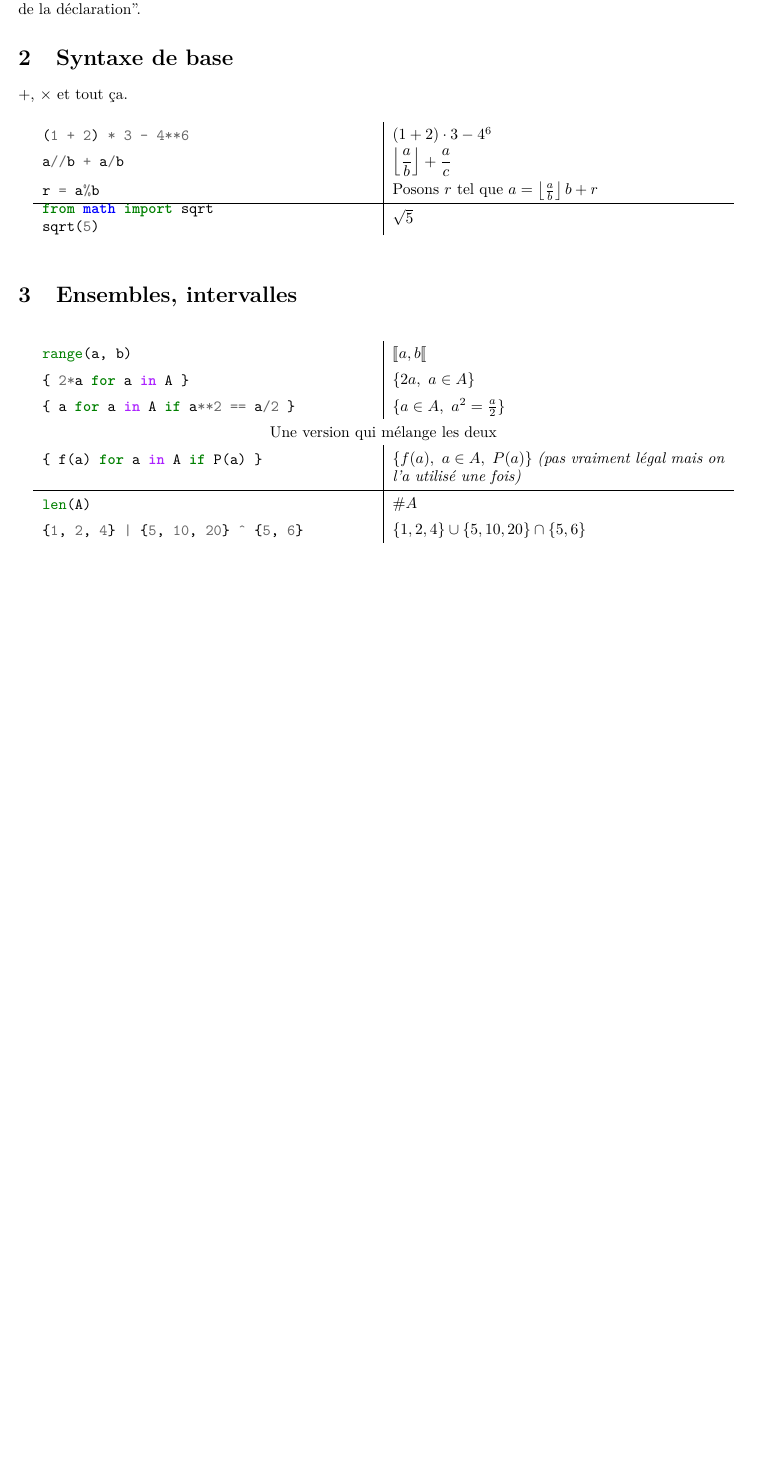
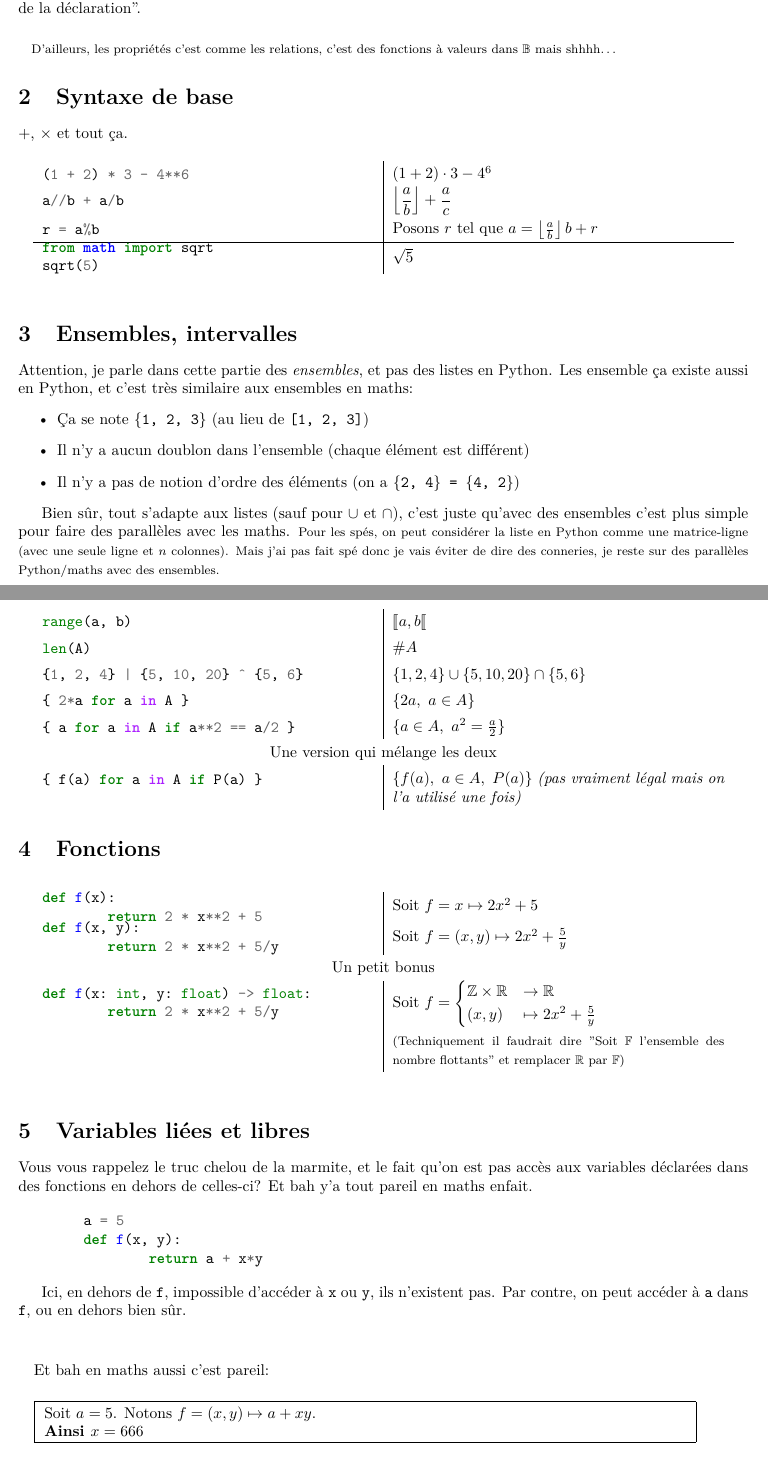
Before and after one commit to ewen-lbh/programath, a LaTeX document (programath.tex): part of page 2 of 2 before the commit and two parts of pages 2 and 3 of 3 after it, the two joined at a grey line, cut so that both start at the same text, the shorter picture padded with empty space. The pictures show the PDF file programath.pdf that the author committed with the source.

Commit message:
First version

```diff
--- a/programath.tex
+++ b/programath.tex
@@ -128 +151,3 @@ P = a == 45
 Comme en programmation on pose (ie on déclare) plus que l'on ne teste, le "=" tout simple sert de "= de la déclaration".
+\paragraph{}
+{\footnotesize{D'ailleurs, les propriétés c'est comme les relations, c'est des fonctions à valeurs dans $\mathbb{B}$ mais shhhh\ldots}}
@@ -163,6 +187,20 @@ sqrt(5)
 
 \section{Ensembles, intervalles}
 
+Attention, je parle dans cette partie des \emph{ensembles}, et pas des listes en Python.
+Les ensemble ça existe aussi en Python, et c'est très similaire aux ensembles en maths:
+\begin{itemize}
+	\item Ça se note \texttt{\{1, 2, 3\}} (au lieu de \texttt{[1, 2, 3]})
+	\item Il n'y a aucun doublon dans l'ensemble (chaque élément est différent)
+	\item Il n'y a pas de notion d'ordre des éléments (on a \texttt{\{2, 4\} = \{4, 2\}})
+\end{itemize}
+
+Bien sûr, tout s'adapte aux listes (sauf pour $\cup$ et $\cap$),
+c'est juste qu'avec des ensembles c'est plus simple pour faire des parallèles avec les maths.
+{\footnotesize
+Pour les spés, on peut considérer la liste en Python comme une matrice-ligne
+(avec une seule ligne et $n$ colonnes). Mais j'ai pas fait spé donc je vais éviter de dire des conneries, je reste sur des parallèles Python/maths avec des ensembles.
+}
 
 \begin{table}[h]
 	\centering
@@ -194,6 +244,3 @@ range(a, b)
 \end{minted}
 \end{minipage}
        & $ \{f(a),\ a \in A,\ P(a)\}$ \emph{(pas vraiment légal mais on l'a utilisé une fois)}  \\
-\hline
-\begin{minipage}{0.5\linewidth}
-\begin{minted}{python}
@@ -215,0 +255,55 @@ len(A)
+\begin{table}[H]
+	\centering
+	\begin{tabular}{p{7.5cm}|p{7.5cm}}
+\begin{minipage}{0.5\linewidth}
+\begin{minted}{python}
+def f(x):
+	return 2 * x**2 + 5
+\end{minted}
+\end{minipage}
+       & Soit $f = x\mapsto 2x^2+5$ \\
+\begin{minipage}{0.5\linewidth}
+\begin{minted}{python}
+def f(x, y):
+	return 2 * x**2 + 5/y
+\end{minted}
+\end{minipage}
+	   & Soit $f = (x, y)\mapsto 2x^2+\frac{5}{y}$ \\
+\multicolumn{2}{c}{Un petit bonus}\\
+\begin{minipage}{0.5\linewidth}
+\begin{minted}{python}
+def f(x: int, y: float) -> float:
+	return 2 * x**2 + 5/y
+\end{minted}
+\end{minipage}
+	   & Soit $f = \begin{cases}
+		   \Z \times \R &\to \R\\
+			(x, y)&\mapsto 2x^2+\frac{5}{y}
+		\end{cases}$ \\& {\footnotesize (Techniquement il faudrait dire "Soit $\mathbb{F}$ l'ensemble des nombre flottants" et remplacer $\R$ par $\mathbb{F}$)}
+\end{tabular}
+
+\end{table}
+
+\section{Variables liées et libres}
+
+Vous vous rappelez le truc chelou de la marmite, et le fait qu'on est pas accès aux variables déclarées dans des fonctions en dehors de celles-ci? Et bah y'a tout pareil en maths enfait.
+
+\begin{minted}{python}
+	a = 5
+	def f(x, y):
+		return a + x*y
+\end{minted}
+
+Ici, en dehors de \texttt{f}, impossible d'accéder à \texttt{x} ou \texttt{y}, ils n'existent pas.
+Par contre, on peut accéder à \texttt{a} dans \texttt{f}, ou en dehors bien sûr.\\
+
+\paragraph{}
+Et bah en maths aussi c'est pareil:
+\paragraph{}
+\fbox{
+	\begin{minipage}{\dimexpr\textwidth-2cm}
+	Soit $a = 5$. Notons $f = (x, y) \mapsto a+xy$. \\
+	\textbf{Ainsi $x = 666$}
+	\end{minipage}
+}
+\paragraph{}
@@ -215,0 +314 @@ len(A)
+\\\paragraph{}
```
Also changed, not shown: programath.pdf, programath.tex (68 more changed lines).
